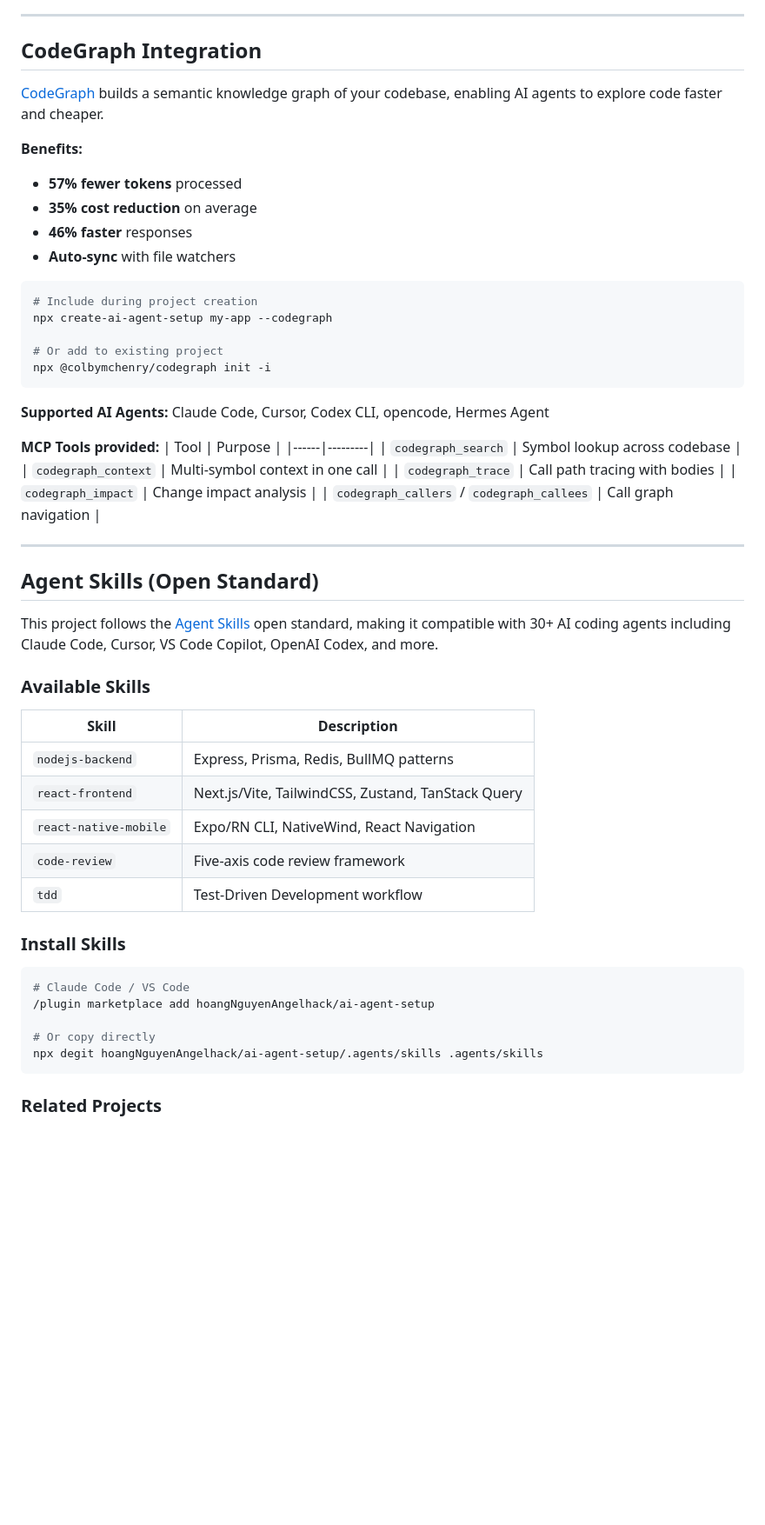
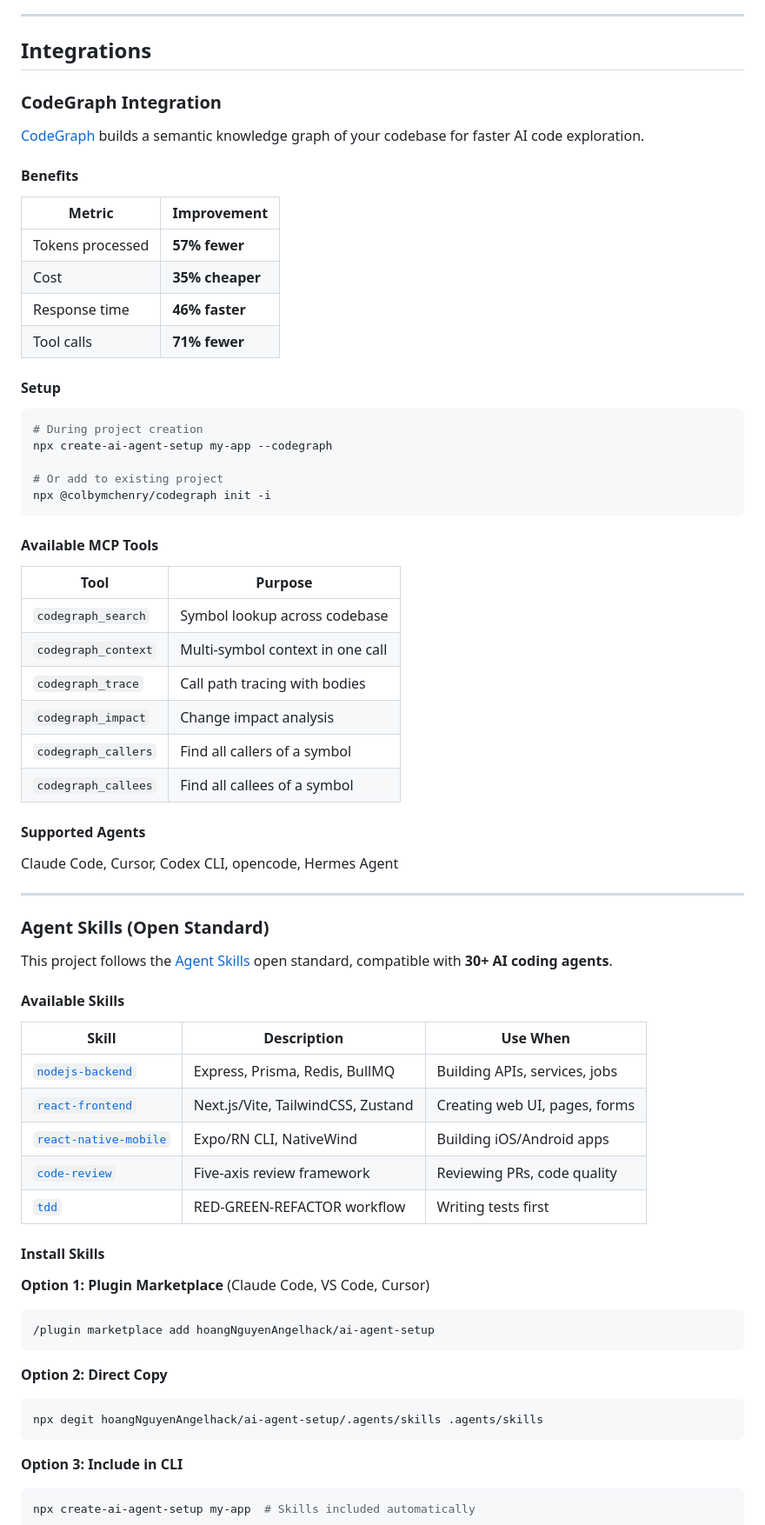
Before and after one commit to hoangNguyenAngelhack/ai-agent-setup, a Markdown page: README.md, the part around one of its changes. Shown at 87% size. Drawn GitHub-style; blank space fills up the shorter version.

````diff
--- a/README.md
+++ b/README.md
@@ -84,60 +96,76 @@ The CLI will guide you through:
 
 ---
 
-## CodeGraph Integration
+## Integrations
 
-[CodeGraph](https://github.com/colbymchenry/codegraph) builds a semantic knowledge graph of your codebase, enabling AI agents to explore code faster and cheaper.
+### CodeGraph Integration
 
-**Benefits:**
-- **57% fewer tokens** processed
-- **35% cost reduction** on average
-- **46% faster** responses
-- **Auto-sync** with file watchers
+[CodeGraph](https://github.com/colbymchenry/codegraph) builds a semantic knowledge graph of your codebase for faster AI code exploration.
+
+#### Benefits
+
+| Metric | Improvement |
+|--------|-------------|
+| Tokens processed | **57% fewer** |
+| Cost | **35% cheaper** |
+| Response time | **46% faster** |
+| Tool calls | **71% fewer** |
+
+#### Setup
 
 ```bash
-# Include during project creation
+# During project creation
 npx create-ai-agent-setup my-app --codegraph
 
 # Or add to existing project
 npx @colbymchenry/codegraph init -i
 ```
 
-**Supported AI Agents:** Claude Code, Cursor, Codex CLI, opencode, Hermes Agent
+#### Available MCP Tools
 
-**MCP Tools provided:**
 | Tool | Purpose |
 |------|---------|
 | `codegraph_search` | Symbol lookup across codebase |
 | `codegraph_context` | Multi-symbol context in one call |
 | `codegraph_trace` | Call path tracing with bodies |
 | `codegraph_impact` | Change impact analysis |
-| `codegraph_callers` / `codegraph_callees` | Call graph navigation |
+| `codegraph_callers` | Find all callers of a symbol |
+| `codegraph_callees` | Find all callees of a symbol |
+
+#### Supported Agents
+
+Claude Code, Cursor, Codex CLI, opencode, Hermes Agent
 
 ---
 
-## Agent Skills (Open Standard)
+### Agent Skills (Open Standard)
 
-This project follows the [Agent Skills](https://agentskills.io) open standard, making it compatible with 30+ AI coding agents including Claude Code, Cursor, VS Code Copilot, OpenAI Codex, and more.
+This project follows the [Agent Skills](https://agentskills.io) open standard, compatible with **30+ AI coding agents**.
 
-### Available Skills
+#### Available Skills
 
-| Skill | Description |
-|-------|-------------|
-| `nodejs-backend` | Express, Prisma, Redis, BullMQ patterns |
-| `react-frontend` | Next.js/Vite, TailwindCSS, Zustand, TanStack Query |
-| `react-native-mobile` | Expo/RN CLI, NativeWind, React Navigation |
-| `code-review` | Five-axis code review framework |
-| `tdd` | Test-Driven Development workflow |
+| Skill | Description | Use When |
+|-------|-------------|----------|
+| [`nodejs-backend`](.agents/skills/nodejs-backend/SKILL.md) | Express, Prisma, Redis, BullMQ | Building APIs, services, jobs |
+| [`react-frontend`](.agents/skills/react-frontend/SKILL.md) | Next.js/Vite, TailwindCSS, Zustand | Creating web UI, pages, forms |
+| [`react-native-mobile`](.agents/skills/react-native-mobile/SKILL.md) | Expo/RN CLI, NativeWind | Building iOS/Android apps |
+| [`code-review`](.agents/skills/code-review/SKILL.md) | Five-axis review framework | Reviewing PRs, code quality |
+| [`tdd`](.agents/skills/tdd/SKILL.md) | RED-GREEN-REFACTOR workflow | Writing tests first |
 
-### Install Skills
+#### Install Skills
 
+**Option 1: Plugin Marketplace** (Claude Code, VS Code, Cursor)
 ```bash
-# Claude Code / VS Code
 /plugin marketplace add hoangNguyenAngelhack/ai-agent-setup
+```
 
-# Or copy directly
+**Option 2: Direct Copy**
+```bash
 npx degit hoangNguyenAngelhack/ai-agent-setup/.agents/skills .agents/skills
 ```
 
-### Related Projects
+**Option 3: Include in CLI**
+```bash
+npx create-ai-agent-setup my-app  # Skills included automatically
+```
 
````
Also changed, not shown: other parts of README.md (+156 -300 lines).
